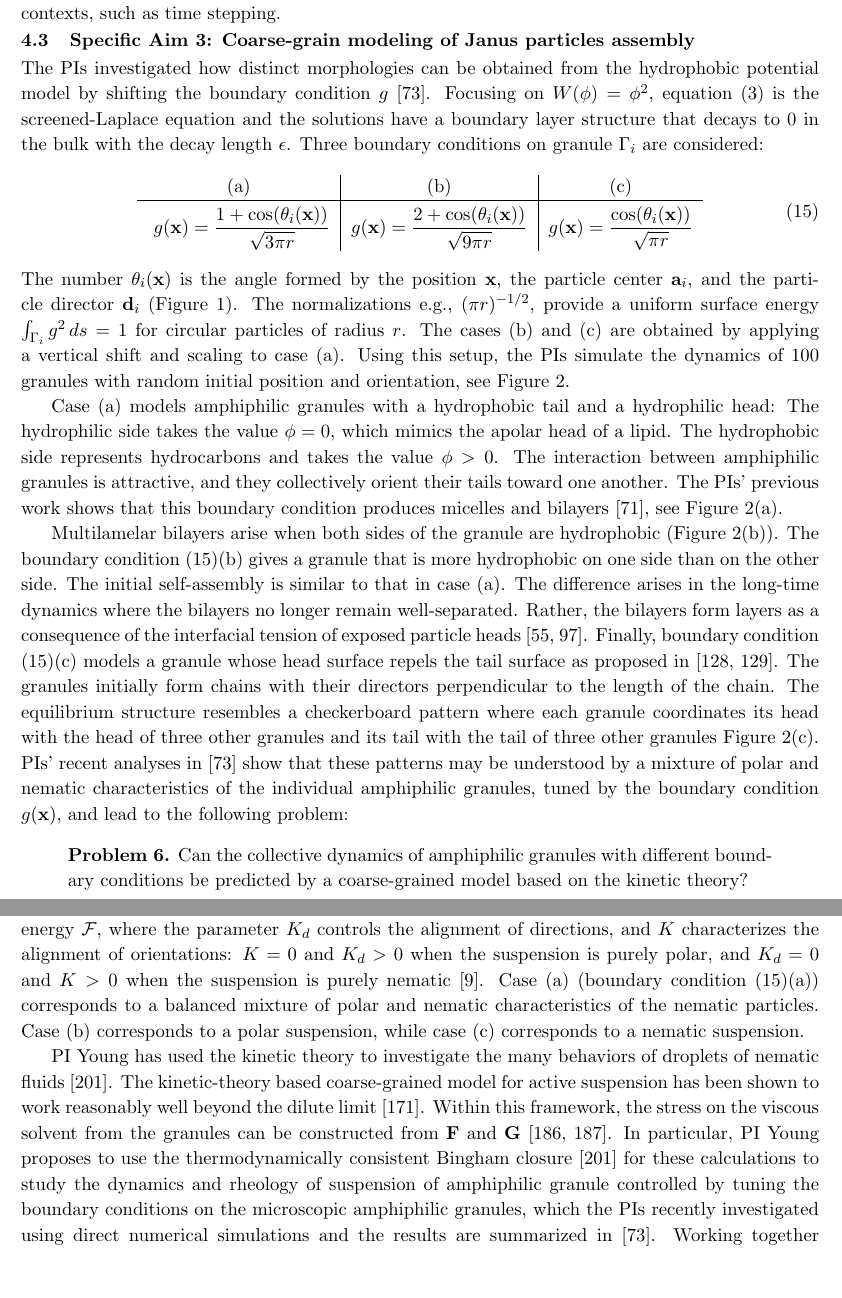
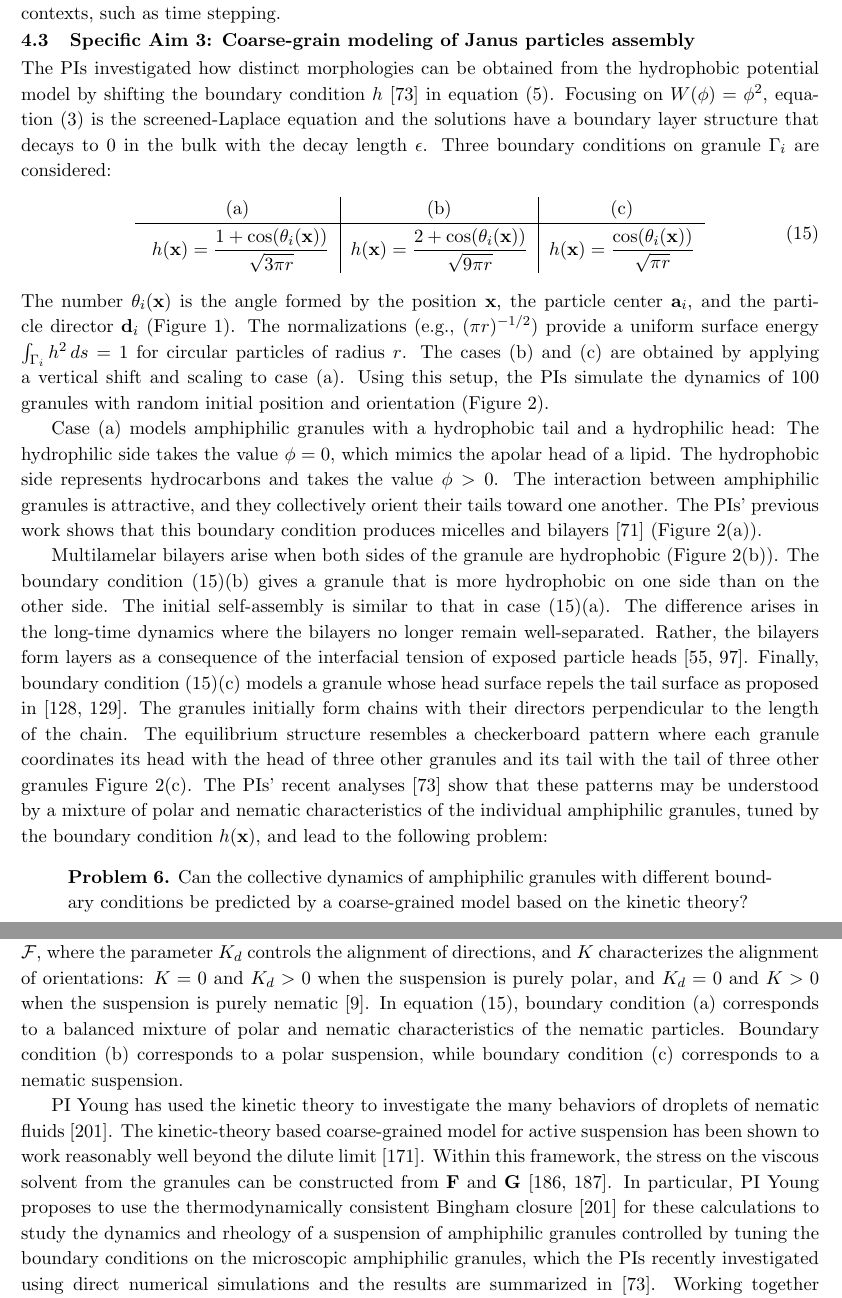
Before and after one commit to quaife/lipid_dynamics, a LaTeX document (NSF2022/Description/description.tex, which reads NSF2022/Description/specificaim3v2.tex): two parts of pages 14 and 15 of 30, joined at a grey line, cut so that both start at the same text, the shorter picture padded with empty space. Compiled offline with pdfLaTeX.

Commit message:
went through rest of proposal

```diff
--- a/NSF2022/Description/specificaim3v2.tex
+++ b/NSF2022/Description/specificaim3v2.tex
@@ -29,36 +29,34 @@
 %wormlike structures whose lifetimes allow fusion of
 %helices~\cite{Chen2011_Science}.
 
-The PIs investigated how
-distinct morphologies can be obtained from
-the hydrophobic potential model by shifting the boundary condition $g$ \cite{fu-ryh-qua-you2022}.
-Focusing on  $W(\phi) = \phi^2$,
-equation~\eqref{eqn:phase} is the screened-Laplace equation
-and the solutions have a boundary layer structure that decays to $0$ in the
-bulk with the decay length $\epsilon$.
-Three boundary conditions
-on granule $\Gamma_i$ are considered:
+The PIs investigated how distinct morphologies can be obtained from the
+hydrophobic potential model by shifting the boundary condition
+$h$~\cite{fu-ryh-qua-you2022} in equation~\eqref{eqn:material}. Focusing
+on $W(\phi) = \phi^2$, equation~\eqref{eqn:phase} is the
+screened-Laplace equation and the solutions have a boundary layer
+structure that decays to $0$ in the bulk with the decay length
+$\epsilon$. Three boundary conditions on granule $\Gamma_i$ are
+considered:
 \begin{equation}
   \label{eq:bcs}
   \begin{tabular}{c|c|c}
      \text{(a)} & \text{(b)} & \text{(c)} \\
     \hline
     \rule{0pt}{4ex}
-      $g(\mathbf{x}) = \displaystyle \frac{1+\cos (\theta_i(\xx))}{\sqrt{3\pi r}}$
-    & $g(\mathbf{x}) = \displaystyle \frac{2+\cos (\theta_i(\xx))}{\sqrt{9\pi r}}$
-    & $g(\mathbf{x}) = \displaystyle \frac{\cos (\theta_i(\xx))}{\sqrt{\pi r}}$
+      $h(\mathbf{x}) = \displaystyle \frac{1+\cos (\theta_i(\xx))}{\sqrt{3\pi r}}$
+    & $h(\mathbf{x}) = \displaystyle \frac{2+\cos (\theta_i(\xx))}{\sqrt{9\pi r}}$
+    & $h(\mathbf{x}) = \displaystyle \frac{\cos (\theta_i(\xx))}{\sqrt{\pi r}}$
 \end{tabular}
 \end{equation}
-The number $\theta_i(\xx)$ is the angle formed by the position $\xx$, the
-particle center $\aa_i$, and the particle director $\dd_i$ (Figure \ref{fig:flow_map}).
-The normalizations e.g., $(\pi r)^{-1/2}$, provide a uniform
-surface energy $\int_{\Gamma_i} g^2 \,ds = 1$ for circular particles
-of radius $r$.
-The cases (b) and (c) are obtained by applying a vertical shift
-and scaling to case (a).
+The number $\theta_i(\xx)$ is the angle formed by the position $\xx$,
+the particle center $\aa_i$, and the particle director $\dd_i$ (Figure
+\ref{fig:flow_map}). The normalizations (e.g., $(\pi r)^{-1/2}$) provide
+a uniform surface energy $\int_{\Gamma_i} h^2 \,ds = 1$ for circular
+particles of radius $r$. The cases (b) and (c) are obtained by applying
+a vertical shift and scaling to case (a). Using this setup, the PIs
+simulate the dynamics of 100 granules with random initial position and
+orientation (Figure~\ref{fig:self-assembly2}).
 %, see Figure \ref{fig:bcs}.
-Using this setup, the PIs simulate the dynamics of 100 granules with random
-initial position and orientation, see Figure~\ref{fig:self-assembly2}.
 
 %%\begin{wrapfigure}[9]{r}{0.65\textwidth}
 %%  \vspace{-20pt}
@@ -95,41 +93,34 @@ Case (a) models amphiphilic granules with
 a hydrophobic tail and a hydrophilic head: The hydrophilic side takes the value $\phi =0$,
 which mimics the apolar head of a lipid.
 %, for example, which does not alter the structure of adjacent waters.
-The hydrophobic side
-represents hydrocarbons and takes the value
-$\phi > 0$. The interaction between amphiphilic granules is attractive,
-and they collectively orient their tails toward
-one another.
-The PIs' previous work shows that this
-boundary condition produces micelles and
-bilayers~\cite{Fu2018_SIAM}, see
-Figure~\ref{fig:self-assembly2}(a).
+The hydrophobic side represents hydrocarbons and takes the value $\phi >
+0$. The interaction between amphiphilic granules is attractive, and they
+collectively orient their tails toward one another.  The PIs' previous
+work shows that this   boundary condition produces micelles and
+bilayers~\cite{Fu2018_SIAM} (Figure~\ref{fig:self-assembly2}(a)).
 
 
-Multilamelar bilayers arise when both sides of the granule
-are hydrophobic (Figure~\ref{fig:self-assembly2}(b)).
-The boundary condition \eqref{eq:bcs}(b)
-gives a granule that is more hydrophobic
-on one side than on the other side.
-The initial self-assembly is similar to that in case (a).
-The difference arises in the long-time dynamics where the bilayers
-no longer remain well-separated.
-Rather, the bilayers form layers
-as a consequence of the interfacial tension of exposed particle
-heads~\cite{Huetal19, deMeetal21}.
+Multilamelar bilayers arise when both sides of the granule are
+hydrophobic (Figure~\ref{fig:self-assembly2}(b)). The boundary
+condition~\eqref{eq:bcs}(b) gives a granule that is more hydrophobic on
+one side than on the other side. The initial self-assembly is similar to
+that in case~\eqref{eq:bcs}(a). The difference arises in the long-time
+dynamics where the bilayers no longer remain well-separated. Rather, the
+bilayers form layers as a consequence of the interfacial tension of
+exposed particle heads~\cite{Huetal19, deMeetal21}.
 %
-Finally, boundary condition \eqref{eq:bcs}(c) models
-a granule whose head surface repels the tail surface as proposed in
-\cite{MaRa76, Ma77}.
-The granules initially form chains with their directors perpendicular to the
-length of the chain. The equilibrium structure
-resembles a checkerboard pattern
-where each granule coordinates
-its head with the head of three other granules and its tail with the
-tail of three other granules Figure~\ref{fig:self-assembly2}(c).
+Finally, boundary condition~\eqref{eq:bcs}(c) models a granule whose
+head surface repels the tail surface as proposed in~\cite{MaRa76, Ma77}.
+The granules initially form chains with their directors perpendicular to
+the length of the chain. The equilibrium structure resembles a
+checkerboard pattern where each granule coordinates its head with the
+head of three other granules and its tail with the tail of three other
+granules Figure~\ref{fig:self-assembly2}(c).
 %
-PIs' recent analyses in \cite{fu-ryh-qua-you2022} show that these patterns may be understood by a mixture of polar and nematic characteristics of the individual amphiphilic granules,
-tuned by the boundary condition $g({\bf x})$, and lead to the following problem:
+The PIs' recent analyses~\cite{fu-ryh-qua-you2022} show that these
+patterns may be understood by a mixture of polar and nematic
+characteristics of the individual amphiphilic granules, tuned by the
+boundary condition $h({\xx})$, and lead to the following problem:
 %
 \begin{quotation}
   \noindent
@@ -193,2 +177,0 @@ The last term in equation~(\ref{eq:dpdt}) characterizes the relaxation of the di
-free energy ${\cal F}$, where the parameter $K_d$ controls the alignment of directions, and $K$ characterizes the alignment of orientations:
-$K=0$ and $K_d > 0$ when the suspension is purely polar, and $K_d=0$  and $K>0$ when the suspension is purely nematic \cite{Amiri2022_JPhysA}.
@@ -195,12 +185,27 @@ $K=0$ and $K_d > 0$ when the suspension is purely polar, and $K_d=0$  and $K>0$
+The last term in equation~(\ref{eq:dpdt}) characterizes the relaxation
+of the director alignment to the minimum of the free energy ${\cal F}$,
+where the parameter $K_d$ controls the alignment of directions, and $K$
+characterizes the alignment of orientations: $K=0$ and $K_d > 0$ when
+the suspension is purely polar, and $K_d=0$ and $K>0$ when the
+suspension is purely nematic~\cite{Amiri2022_JPhysA}.
 %
-Case (a) (boundary condition (\ref{eq:bcs})(a)) corresponds to a balanced mixture of polar and nematic characteristics of the nematic particles.
-Case (b) corresponds to a polar suspension, while case (c) corresponds to a nematic suspension.
+In equation~\eqref{eq:bcs}, boundary condition (a) corresponds to a
+balanced mixture of polar and nematic characteristics of the nematic
+particles. Boundary condition (b) corresponds to a polar suspension,
+while boundary condition (c) corresponds to a nematic suspension.
 
-PI Young has used the kinetic theory to investigate the many behaviors of droplets of
-nematic fluids \cite{YoungShelleyStein2021_MBE}.
-The kinetic-theory based coarse-grained model for active suspension has been shown to work reasonably well beyond the dilute limit \cite{Saintillan2018_ARFM}.
-Within this framework, the stress on the viscous solvent from the granules can be constructed from ${\bf F}$ and ${\bf G}$ \cite{TraversoMichellin2020_PRF,TraversoMichellin2022_JFM}.
-In particular, PI Young proposes to use the thermodynamically consistent Bingham closure \cite{YoungShelleyStein2021_MBE} for these calculations to study the
-dynamics and rheology of suspension of amphiphilic granule controlled by tuning the boundary conditions on the microscopic amphiphilic granules,
-which the PIs recently investigated using direct numerical simulations and the results are summarized in \cite{fu-ryh-qua-you2022}. Working together with PIs Quaife and Ryham, the team proposes to extract the coefficients
-$K$ and $K_d$ for a single granule first from the analysis (\S~\ref{sec:specificaim1}) and the direct numerical simulation results (\S~\ref{sec:specificaim2}).
+PI Young has used the kinetic theory to investigate the many behaviors
+of droplets of nematic fluids~\cite{YoungShelleyStein2021_MBE}. The
+kinetic-theory based coarse-grained model for active suspension has been
+shown to work reasonably well beyond the dilute
+limit~\cite{Saintillan2018_ARFM}. Within this framework, the stress on
+the viscous solvent from the granules can be constructed from ${\bf F}$
+and ${\bf G}$~\cite{TraversoMichellin2020_PRF,
+TraversoMichellin2022_JFM}. In particular, PI Young proposes to use the
+thermodynamically consistent Bingham
+closure~\cite{YoungShelleyStein2021_MBE} for these calculations to study
+the dynamics and rheology of a suspension of amphiphilic granules
+controlled by tuning the boundary conditions on the microscopic
+amphiphilic granules, which the PIs recently investigated using direct
+numerical simulations and the results are summarized
+in~\cite{fu-ryh-qua-you2022}. Working together with PIs Quaife and
```
Also changed, not shown: NSF2022/Description/priorsupport.tex (+24 -21 lines), NSF2022/Description/specificaim2.tex (+27 -27 lines), NSF2022/Description/specificaim3v2.tex (32 more changed lines).
